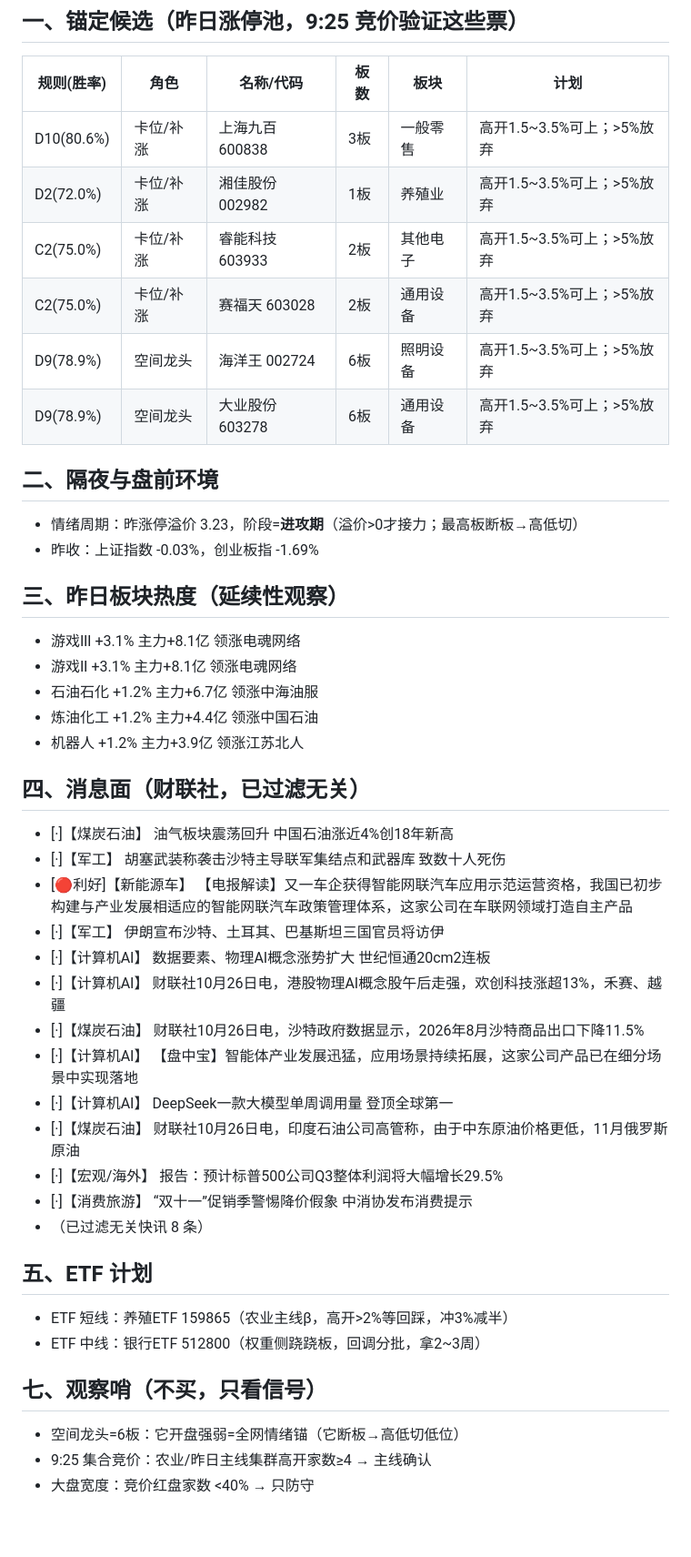
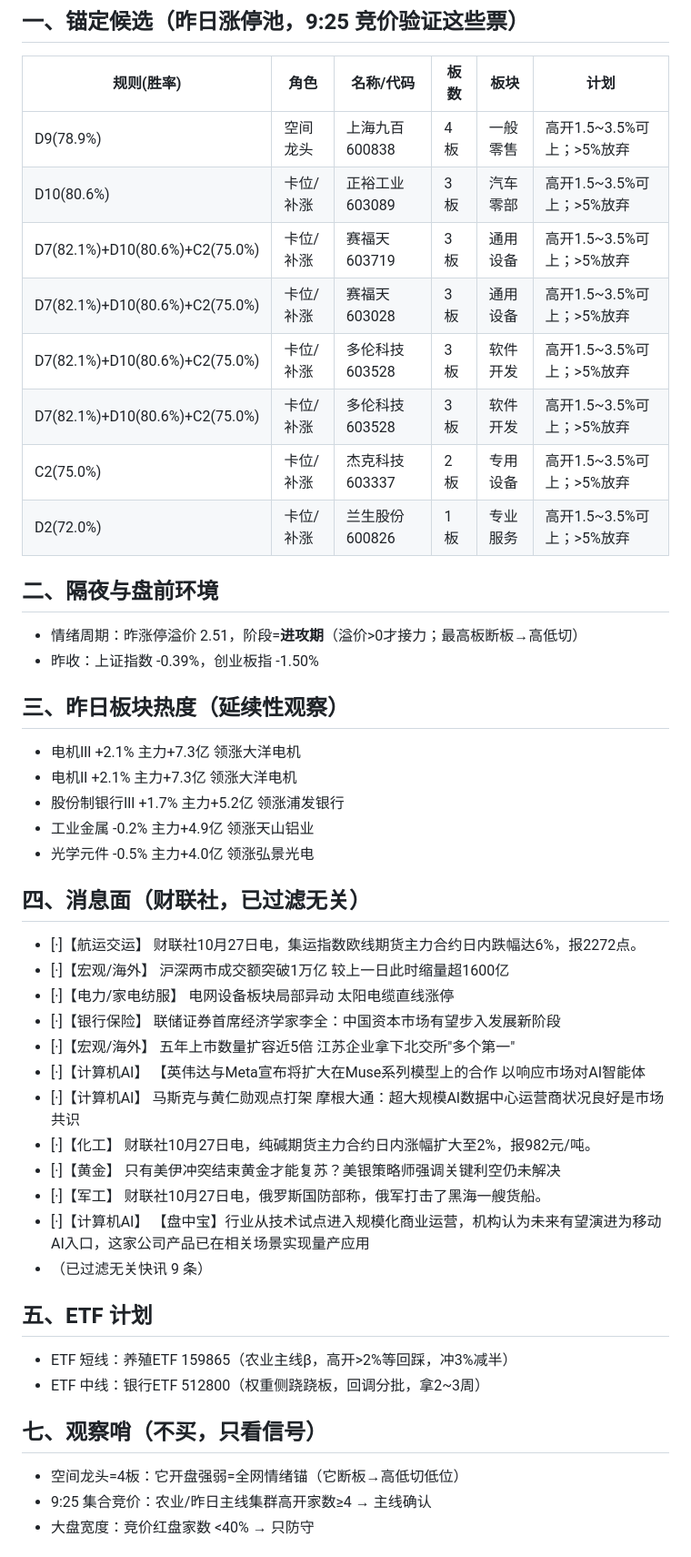
Before and after one commit to yxtSys/mainboard-radar, a Markdown page: docs/data/pre_latest.md, the part around one of its changes. Shown at 91% size. Drawn GitHub-style; blank space fills up the shorter version.

Commit message:
pre brief

```diff
--- a/docs/data/pre_latest.md
+++ b/docs/data/pre_latest.md
@@ -3,45 +3,46 @@
 ## 一、锚定候选（昨日涨停池，9:25 竞价验证这些票）
 | 规则(胜率) | 角色 | 名称/代码 | 板数 | 板块 | 计划 |
 |---|---|---|---|---|---|
-| D10(80.6%) | 卡位/补涨 | 上海九百 600838 | 3板 | 一般零售 | 高开1.5~3.5%可上；>5%放弃 |
-| D2(72.0%) | 卡位/补涨 | 湘佳股份 002982 | 1板 | 养殖业 | 高开1.5~3.5%可上；>5%放弃 |
-| C2(75.0%) | 卡位/补涨 | 睿能科技 603933 | 2板 | 其他电子 | 高开1.5~3.5%可上；>5%放弃 |
-| C2(75.0%) | 卡位/补涨 | 赛福天 603028 | 2板 | 通用设备 | 高开1.5~3.5%可上；>5%放弃 |
-| D9(78.9%) | 空间龙头 | 海洋王 002724 | 6板 | 照明设备 | 高开1.5~3.5%可上；>5%放弃 |
-| D9(78.9%) | 空间龙头 | 大业股份 603278 | 6板 | 通用设备 | 高开1.5~3.5%可上；>5%放弃 |
+| D9(78.9%) | 空间龙头 | 上海九百 600838 | 4板 | 一般零售 | 高开1.5~3.5%可上；>5%放弃 |
+| D10(80.6%) | 卡位/补涨 | 正裕工业 603089 | 3板 | 汽车零部 | 高开1.5~3.5%可上；>5%放弃 |
+| D7(82.1%)+D10(80.6%)+C2(75.0%) | 卡位/补涨 | 赛福天 603719 | 3板 | 通用设备 | 高开1.5~3.5%可上；>5%放弃 |
+| D7(82.1%)+D10(80.6%)+C2(75.0%) | 卡位/补涨 | 赛福天 603028 | 3板 | 通用设备 | 高开1.5~3.5%可上；>5%放弃 |
+| D7(82.1%)+D10(80.6%)+C2(75.0%) | 卡位/补涨 | 多伦科技 603528 | 3板 | 软件开发 | 高开1.5~3.5%可上；>5%放弃 |
+| D7(82.1%)+D10(80.6%)+C2(75.0%) | 卡位/补涨 | 多伦科技 603528 | 3板 | 软件开发 | 高开1.5~3.5%可上；>5%放弃 |
+| C2(75.0%) | 卡位/补涨 | 杰克科技 603337 | 2板 | 专用设备 | 高开1.5~3.5%可上；>5%放弃 |
+| D2(72.0%) | 卡位/补涨 | 兰生股份 600826 | 1板 | 专业服务 | 高开1.5~3.5%可上；>5%放弃 |
 
 ## 二、隔夜与盘前环境
-- 情绪周期：昨涨停溢价 3.23，阶段=**进攻期**（溢价>0才接力；最高板断板→高低切）
-- 昨收：上证指数 -0.03%，创业板指 -1.69%
+- 情绪周期：昨涨停溢价 2.51，阶段=**进攻期**（溢价>0才接力；最高板断板→高低切）
+- 昨收：上证指数 -0.39%，创业板指 -1.50%
 
 ## 三、昨日板块热度（延续性观察）
-- 游戏Ⅲ +3.1% 主力+8.1亿 领涨电魂网络
-- 游戏Ⅱ +3.1% 主力+8.1亿 领涨电魂网络
-- 石油石化 +1.2% 主力+6.7亿 领涨中海油服
-- 炼油化工 +1.2% 主力+4.4亿 领涨中国石油
-- 机器人 +1.2% 主力+3.9亿 领涨江苏北人
+- 电机Ⅲ +2.1% 主力+7.3亿 领涨大洋电机
+- 电机Ⅱ +2.1% 主力+7.3亿 领涨大洋电机
+- 股份制银行Ⅲ +1.7% 主力+5.2亿 领涨浦发银行
+- 工业金属 -0.2% 主力+4.9亿 领涨天山铝业
+- 光学元件 -0.5% 主力+4.0亿 领涨弘景光电
 
 ## 四、消息面（财联社，已过滤无关）
-- [·]【煤炭石油】 油气板块震荡回升 中国石油涨近4%创18年新高
-- [·]【军工】 胡塞武装称袭击沙特主导联军集结点和武器库 致数十人死伤
-- [🔴利好]【新能源车】 【电报解读】又一车企获得智能网联汽车应用示范运营资格，我国已初步构建与产业发展相适应的智能网联汽车政策管理体系，这家公司在车联网领域打造自主产品
-- [·]【军工】 伊朗宣布沙特、土耳其、巴基斯坦三国官员将访伊
-- [·]【计算机AI】 数据要素、物理AI概念涨势扩大 世纪恒通20cm2连板
-- [·]【计算机AI】 财联社10月26日电，港股物理AI概念股午后走强，欢创科技涨超13%，禾赛、越疆
-- [·]【煤炭石油】 财联社10月26日电，沙特政府数据显示，2026年8月沙特商品出口下降11.5%
-- [·]【计算机AI】 【盘中宝】智能体产业发展迅猛，应用场景持续拓展，这家公司产品已在细分场景中实现落地
-- [·]【计算机AI】 DeepSeek一款大模型单周调用量 登顶全球第一
-- [·]【煤炭石油】 财联社10月26日电，印度石油公司高管称，由于中东原油价格更低，11月俄罗斯原油
-- [·]【宏观/海外】 报告：预计标普500公司Q3整体利润将大幅增长29.5%
-- [·]【消费旅游】 “双十一”促销季警惕降价假象 中消协发布消费提示
-- （已过滤无关快讯 8 条）
+- [·]【航运交运】 财联社10月27日电，集运指数欧线期货主力合约日内跌幅达6%，报2272点。
+- [·]【宏观/海外】 沪深两市成交额突破1万亿 较上一日此时缩量超1600亿
+- [·]【电力/家电纺服】 电网设备板块局部异动 太阳电缆直线涨停
+- [·]【银行保险】 联储证券首席经济学家李全：中国资本市场有望步入发展新阶段
+- [·]【宏观/海外】 五年上市数量扩容近5倍 江苏企业拿下北交所"多个第一"
+- [·]【计算机AI】 ‌【英伟达与Meta宣布将扩大在Muse系列模型上的合作 以响应市场对AI智能体
+- [·]【计算机AI】 马斯克与黄仁勋观点打架 摩根大通：超大规模AI数据中心运营商状况良好是市场共识
+- [·]【化工】 财联社10月27日电，纯碱期货主力合约日内涨幅扩大至2%，报982元/吨。
+- [·]【黄金】 只有美伊冲突结束黄金才能复苏？美银策略师强调关键利空仍未解决
+- [·]【军工】 财联社10月27日电，俄罗斯国防部称，俄军打击了黑海一艘货船。
+- [·]【计算机AI】 【盘中宝】行业从技术试点进入规模化商业运营，机构认为未来有望演进为移动AI入口，这家公司产品已在相关场景实现量产应用
+- （已过滤无关快讯 9 条）
 
 ## 五、ETF 计划
 - ETF 短线：养殖ETF 159865（农业主线β，高开>2%等回踩，冲3%减半）
 - ETF 中线：银行ETF 512800（权重侧跷跷板，回调分批，拿2~3周）
 
 ## 七、观察哨（不买，只看信号）
-- 空间龙头=6板：它开盘强弱=全网情绪锚（它断板→高低切低位）
+- 空间龙头=4板：它开盘强弱=全网情绪锚（它断板→高低切低位）
 - 9:25 集合竞价：农业/昨日主线集群高开家数≥4 → 主线确认
 - 大盘宽度：竞价红盘家数 <40% → 只防守
 
```
Also changed, not shown: other parts of docs/data/pre_latest.md (+1 -1 lines).
